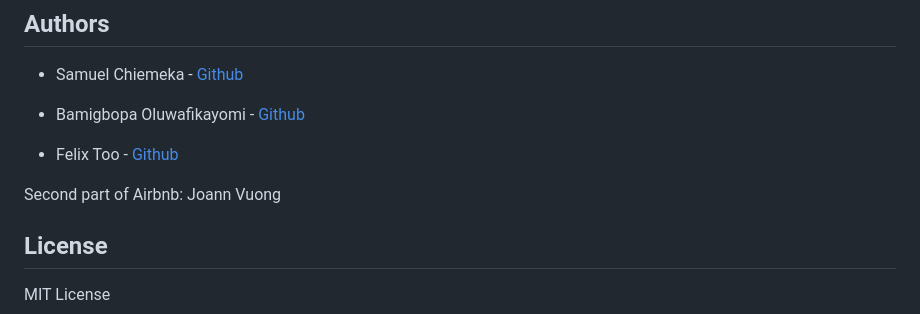
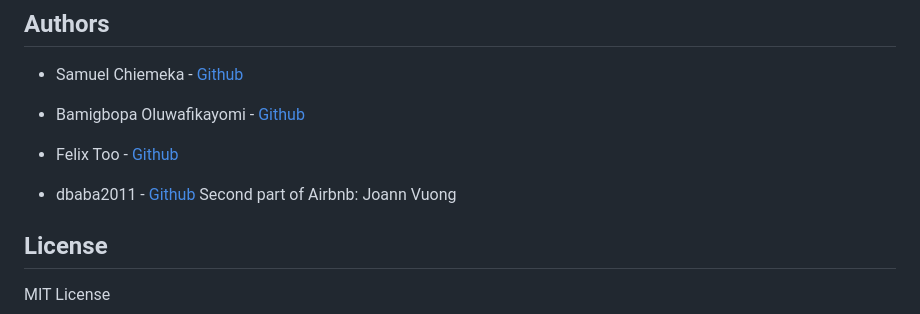
Before and after one commit to dbaba2011/django-app, a Markdown page: README.md, the part around the change. Drawn GitHub-style.

```diff
--- a/README.md
+++ b/README.md
@@ -113,7 +113,7 @@ No known bugs at this time.
 
 * Bamigbopa Oluwafikayomi - [Github](https://github.com/faykey)
 * Felix Too - [Github](https://github.com/felixtoo48)
-
+* dbaba2011 - [Github](https://github.com/dbaba2011)
 Second part of Airbnb: Joann Vuong
 ## License
 
```
